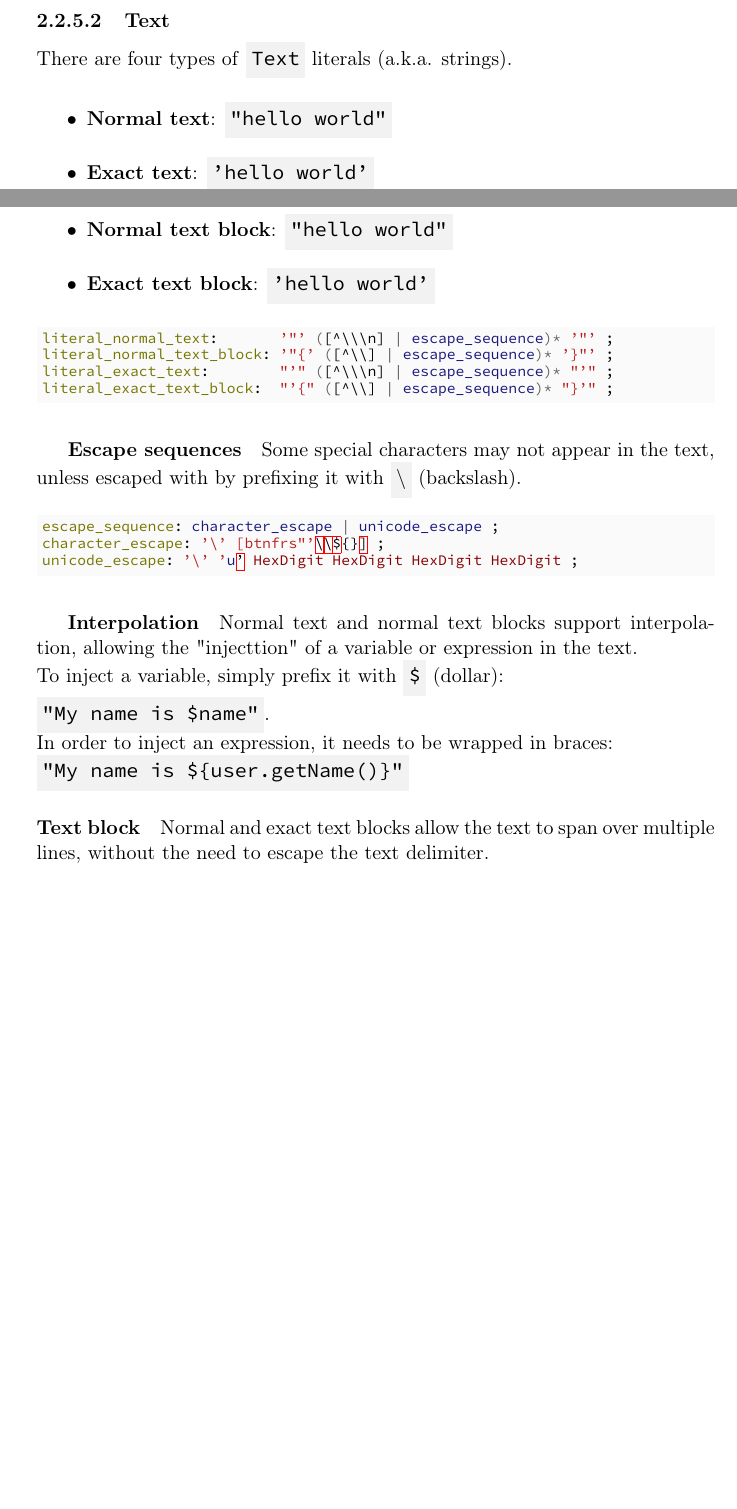
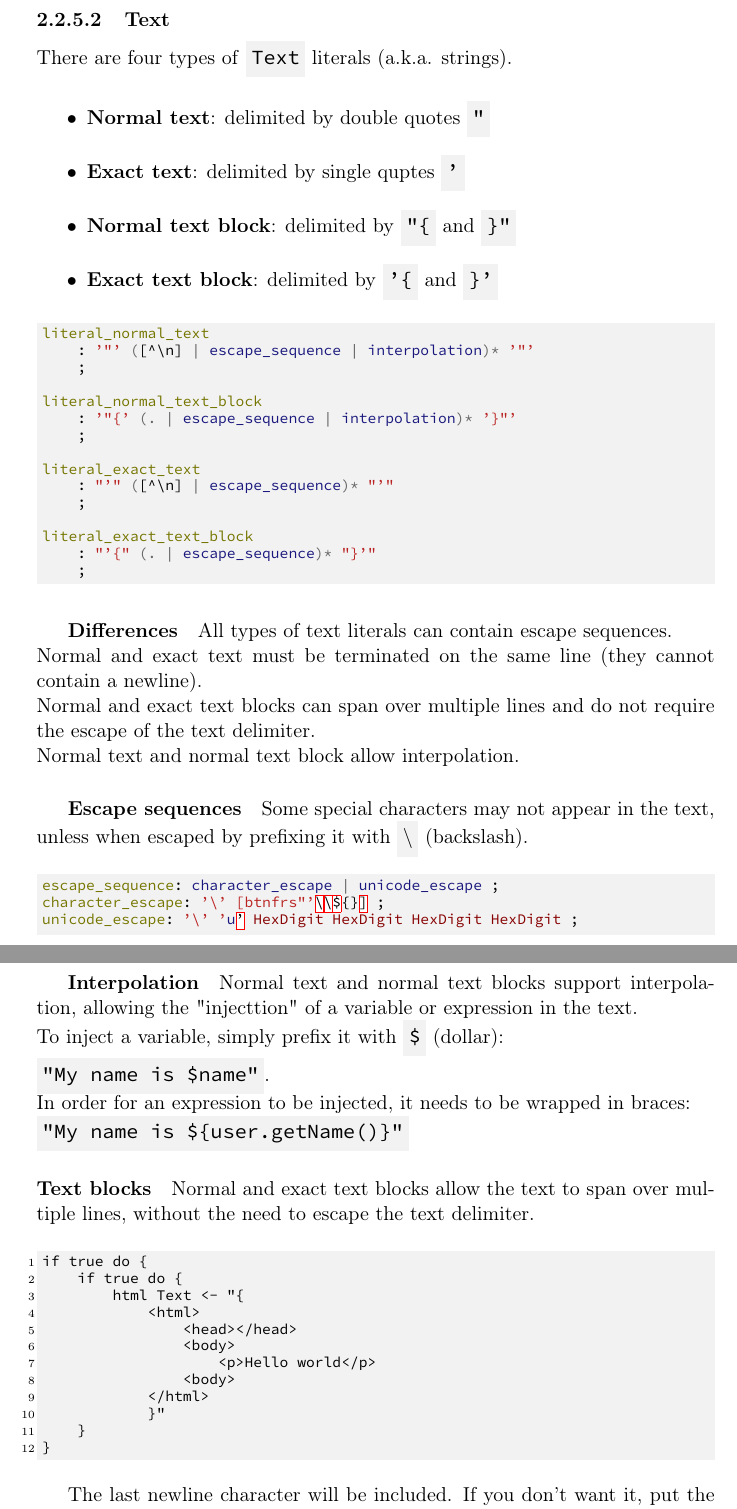
Before and after one commit to simonvic/GioviSpecs_tex, a LaTeX document (giovi_manual.tex): two parts of pages 10 and 11 of 72 before the commit and two parts of pages 11 and 12 of 75 after it, joined at a grey line, cut so that both start at the same text, the shorter picture padded with empty space. Compiled offline with pdfLaTeX.

Commit message:
feat(grammar): improve text literals section

```diff
--- a/giovi_manual.tex
+++ b/giovi_manual.tex
@@ -19,13 +19,12 @@
 
 \renewcommand{\arraystretch}{1.5} % increase space between table rows
 
-\definecolor{codeblockBG}{rgb}{0.98,0.98,0.98}
-\definecolor{colorNonText}{rgb}{0.5,0.5,0.5}
 \setminted{
 	fontsize=\scriptsize,
-	bgcolor=codeblockBG,
+	bgcolor=gray!10,
 	tabsize=4,
-	tabcolor=colorNonText,
+	tabcolor=gray!50,
+	spacecolor=gray!50,
 	autogobble=true,
 	ignorelexererrors=true,
 	numbersep=4pt,
@@ -393,21 +398,40 @@ A boolean value is simply expressed by \code{true} or \code{false}
 There are four types of \code{Text} literals (a.k.a. strings).
 
 \begin{itemize}
-	\item \textbf{Normal text}: \code{"hello world"}
-	\item \textbf{Exact text}: \code{'hello world'}
-	\item \textbf{Normal text block}: \code{"{hello world}"}
-	\item \textbf{Exact text block}: \code{'{hello world}'}
+	\item \textbf{Normal text}: delimited by double quotes \code{"}
+	\item \textbf{Exact text}: delimited by single quptes \code{'}
+	\item \textbf{Normal text block}: delimited by \code{"\{} and \code{\}"}
+	\item \textbf{Exact text block}: delimited by \code{'\{} and \code{\}'}
 \end{itemize}
 
 \begin{minted}{antlr}
-	literal_normal_text:       '"' ([^\\\n] | escape_sequence)* '"' ;
-	literal_normal_text_block: '"{' ([^\\] | escape_sequence)* '}"' ;
-	literal_exact_text:        "'" ([^\\\n] | escape_sequence)* "'" ;
-	literal_exact_text_block:  "'{" ([^\\] | escape_sequence)* "}'" ;
+	literal_normal_text
+		: '"' ([^\n] | escape_sequence | interpolation)* '"'
+		;
+
+	literal_normal_text_block
+		: '"{' (. | escape_sequence | interpolation)* '}"'
+		;
+
+	literal_exact_text
+		: "'" ([^\n] | escape_sequence)* "'"
+		;
+
+	literal_exact_text_block
+		: "'{" (. | escape_sequence)* "}'"
+		;
 \end{minted}
 
+\subparagraph{Differences} All types of text literals can contain escape
+sequences.\\*
+Normal and exact text must be terminated on the same line (they cannot contain
+a newline).\\*
+Normal and exact text blocks can span over multiple lines and do not require
+the escape of the text delimiter.\\*
+Normal text and normal text block allow interpolation.
+
 \subparagraph{Escape sequences} Some special characters may not appear in the
-text, unless escaped with by prefixing it with \code{$\backslash$} (backslash).
+text, unless when escaped by prefixing it with \code{$\backslash$} (backslash).
 
 \begin{minted}{antlr}
 	escape_sequence: character_escape | unicode_escape ;
@@ -420,10 +444,6 @@ interpolation, allowing the "injecttion" of a variable or expression in the
 text.\\*
 To inject a variable, simply prefix it with \code{\$} (dollar):\\*
 \code{"My name is \$name"}.\\*
-In order to inject an expression, it needs to be wrapped in braces:\\*
+In order for an expression to be injected, it needs to be wrapped in braces:\\*
 \code{"My name is \$\{user.getName()\}"}
 
-\paragraph{Text block} Normal and exact text blocks allow the text to span over
-multiple lines, without the need to escape the text delimiter.
-
-\subparagraph{Incidental whitespaces} White spaces (spaces, newlines, tabs)
@@ -440 +450,19 @@ undesired side effects.
-\begin{minted}[showtabs,tab=>]{giovi.py:GioviLexer}
+\paragraph{Text blocks} Normal and exact text blocks allow the text to span
+over multiple lines, without the need to escape the text delimiter.
+
+\begin{minted}{giovi.py:GioviLexer}
+if true do {
+	if true do {
+		html Text <- "{
+			<html>
+				<head></head>
+				<body>
+					<p>Hello world</p>
+				<body>
+			</html>
+			}"
+	}
+}
+\end{minted}
+
+The last newline character will be included. If you don't want it, put the
@@ -440,0 +476 @@ undesired side effects.
+\newpage
@@ -463,0 +512 @@ t Text <- "{
+			|\colorbox{gray!80}{		<p>Hello world</p>}|
@@ -463,0 +521 @@ t Text <- "{
+		|\colorbox{gray!80}{			<p>Hello world</p>}|
@@ -466,0 +546 @@ t Text <- "{
+		|\colorbox{gray!80}{····		<p>Hello world</p>}|
```
Also changed, not shown: giovi_manual.tex (105 more changed lines).
